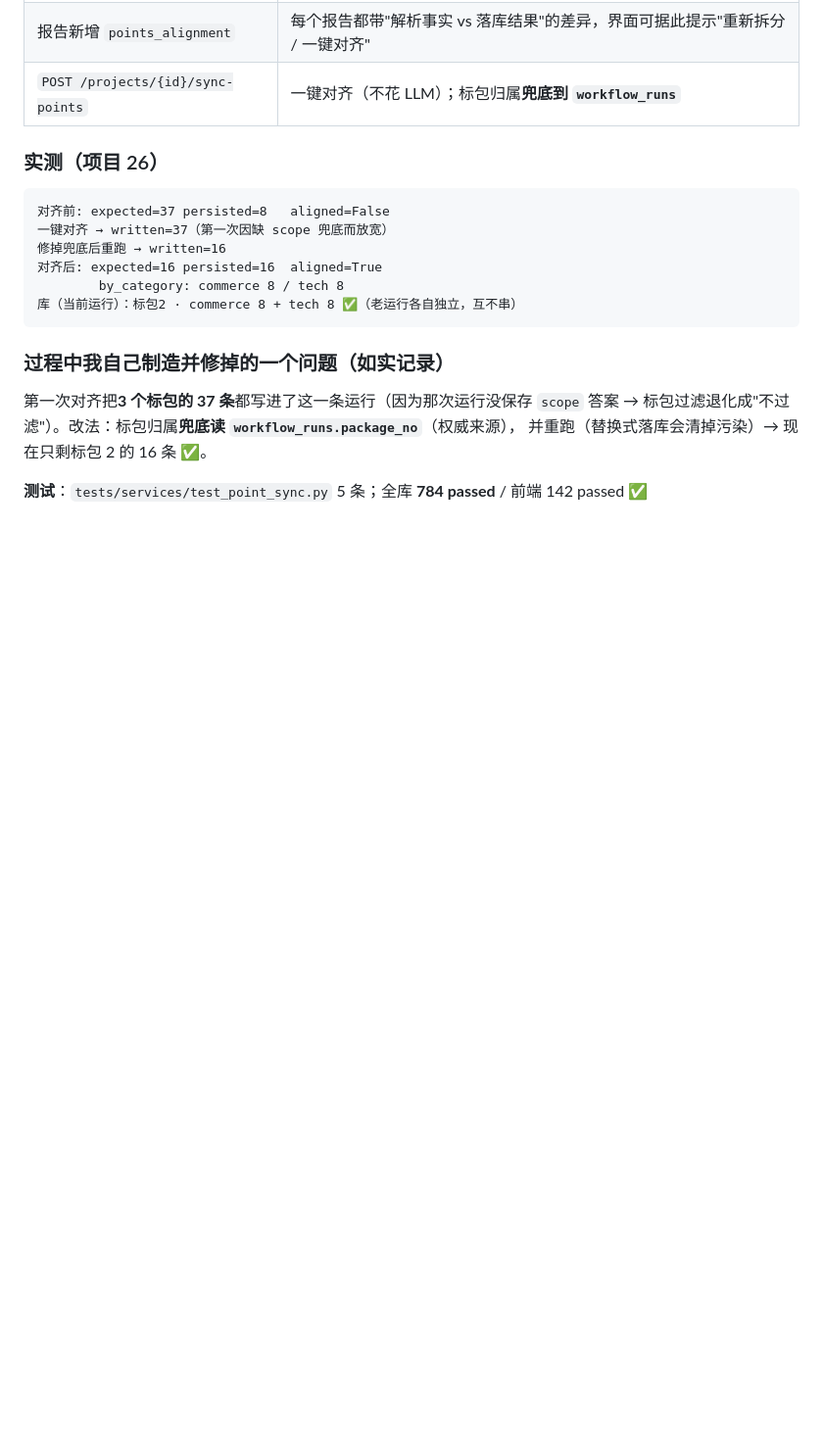
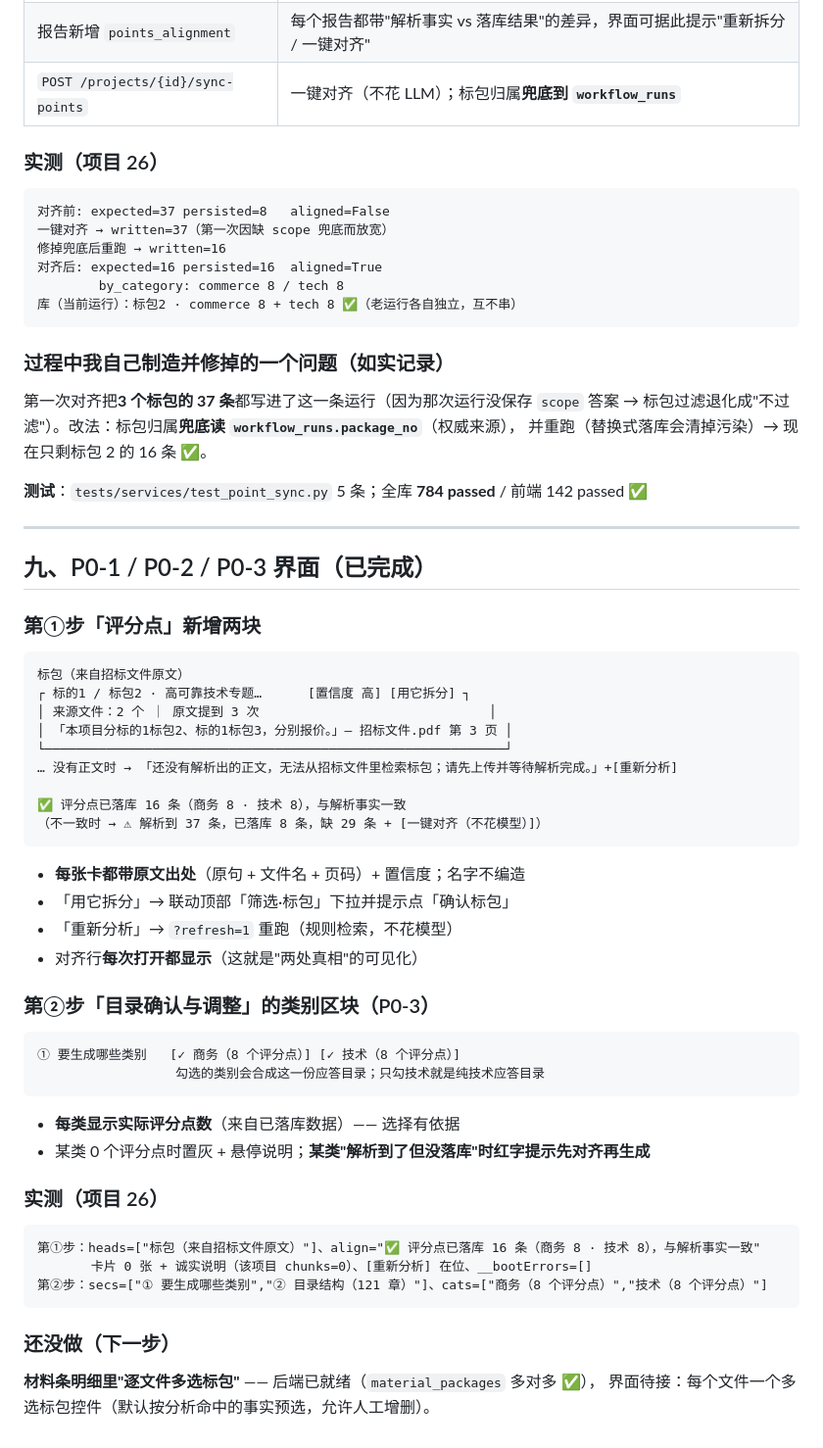
Before and after one commit to shelby982/tech-solution-generator, a Markdown page: docs/design/方案-标包驱动的主流程.md, the part around the change. Shown at 98% size. GitHub-like rendering; blank space fills up the shorter version.

````diff
--- a/docs/design/方案-标包驱动的主流程.md
+++ b/docs/design/方案-标包驱动的主流程.md
@@ -250,3 +250,43 @@ blocks 落库 → 编写 → 评审
 并重跑（替换式落库会清掉污染）→ 现在只剩标包 2 的 16 条 ✅。
 
 **测试**：`tests/services/test_point_sync.py` 5 条；全库 **784 passed** / 前端 142 passed ✅
+
+---
+
+## 九、P0-1 / P0-2 / P0-3 界面（已完成）
+
+### 第①步「评分点」新增两块
+```
+标包（来自招标文件原文）
+┌ 标的1 / 标包2 · 高可靠技术专题…      [置信度 高] [用它拆分] ┐
+│ 来源文件：2 个 ｜ 原文提到 3 次                              │
+│ 「本项目分标的1标包2、标的1标包3，分别报价。」— 招标文件.pdf 第 3 页 │
+└────────────────────────────────────────────────────────────┘
+… 没有正文时 → 「还没有解析出的正文，无法从招标文件里检索标包；请先上传并等待解析完成。」+[重新分析]
+
+✅ 评分点已落库 16 条（商务 8 · 技术 8），与解析事实一致
+（不一致时 → ⚠ 解析到 37 条，已落库 8 条，缺 29 条 + [一键对齐（不花模型）]）
+```
+- **每张卡都带原文出处**（原句 + 文件名 + 页码）+ 置信度；名字不编造
+- 「用它拆分」→ 联动顶部「筛选·标包」下拉并提示点「确认标包」
+- 「重新分析」→ `?refresh=1` 重跑（规则检索，不花模型）
+- 对齐行**每次打开都显示**（这就是"两处真相"的可见化）
+
+### 第②步「目录确认与调整」的类别区块（P0-3）
+```
+① 要生成哪些类别   [✓ 商务（8 个评分点）] [✓ 技术（8 个评分点）]
+                  勾选的类别会合成这一份应答目录；只勾技术就是纯技术应答目录
+```
+- **每类显示实际评分点数**（来自已落库数据）—— 选择有依据
+- 某类 0 个评分点时置灰 + 悬停说明；**某类"解析到了但没落库"时红字提示先对齐再生成**
+
+### 实测（项目 26）
+```
+第①步：heads=["标包（来自招标文件原文）"]、align="✅ 评分点已落库 16 条（商务 8 · 技术 8），与解析事实一致"
+       卡片 0 张 + 诚实说明（该项目 chunks=0）、[重新分析] 在位、__bootErrors=[]
+第②步：secs=["① 要生成哪些类别","② 目录结构（121 章）"]、cats=["商务（8 个评分点）","技术（8 个评分点）"]
+```
+
+### 还没做（下一步）
+**材料条明细里"逐文件多选标包"** —— 后端已就绪（`material_packages` 多对多 ✅），
+界面待接：每个文件一个多选标包控件（默认按分析命中的事实预选，允许人工增删）。
````
Also changed, not shown: docs/screenshots/categories-block.png (added), docs/screenshots/package-cards.png (added), 15 other files.
